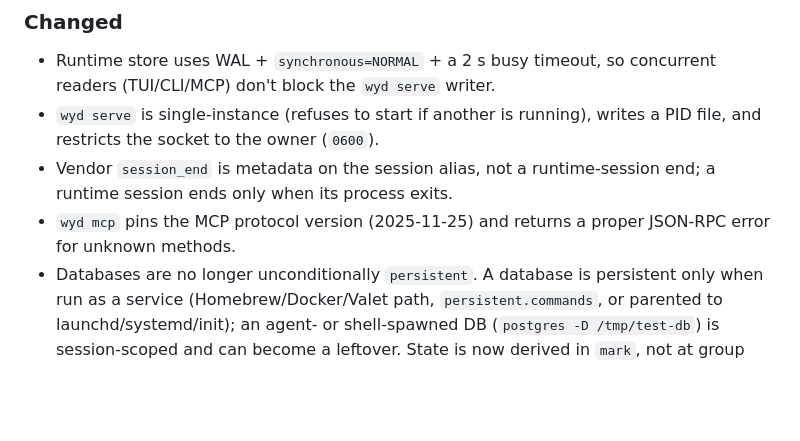
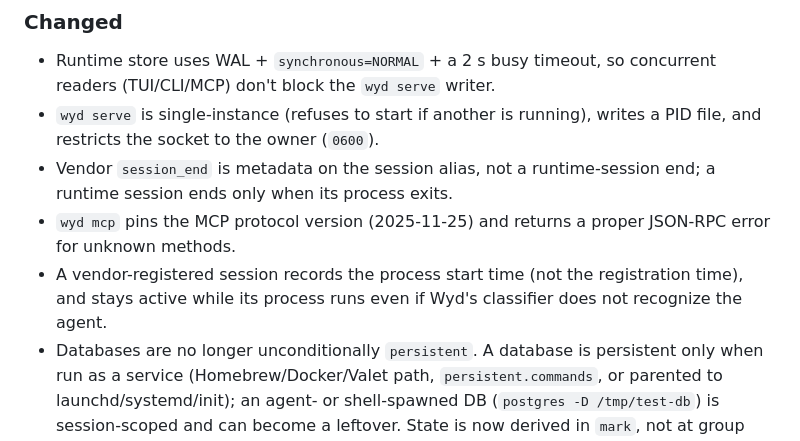
Before and after one commit to oxyplay/wyd, a Markdown page: CHANGELOG.md, the part around the change. Rendered like a GitHub page; blank space fills up the shorter version.

Commit message:
docs: changelog vendor-session fixes

```diff
--- a/CHANGELOG.md
+++ b/CHANGELOG.md
@@ -22,6 +22,7 @@ All notable changes to wyd.
 - `wyd serve` is single-instance (refuses to start if another is running), writes a PID file, and restricts the socket to the owner (`0600`).
 - Vendor `session_end` is metadata on the session alias, not a runtime-session end; a runtime session ends only when its process exits.
 - `wyd mcp` pins the MCP protocol version (2025-11-25) and returns a proper JSON-RPC error for unknown methods.
+- A vendor-registered session records the process start time (not the registration time), and stays active while its process runs even if Wyd's classifier does not recognize the agent.
 - Databases are no longer unconditionally `persistent`. A database is persistent only when run as a service (Homebrew/Docker/Valet path, `persistent.commands`, or parented to launchd/systemd/init); an agent- or shell-spawned DB (`postgres -D /tmp/test-db`) is session-scoped and can become a leftover. State is now derived in `mark`, not at group time.
 
 ### Fixed
```
